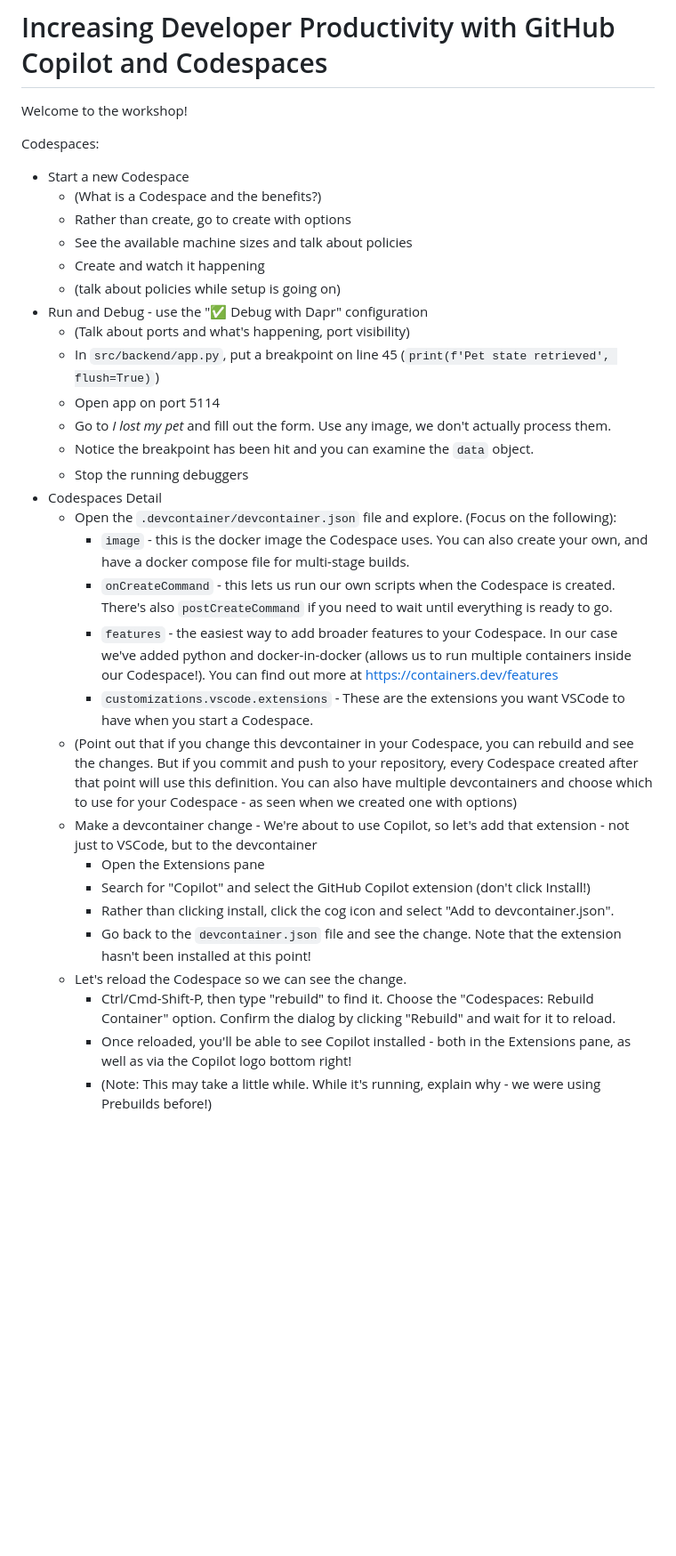
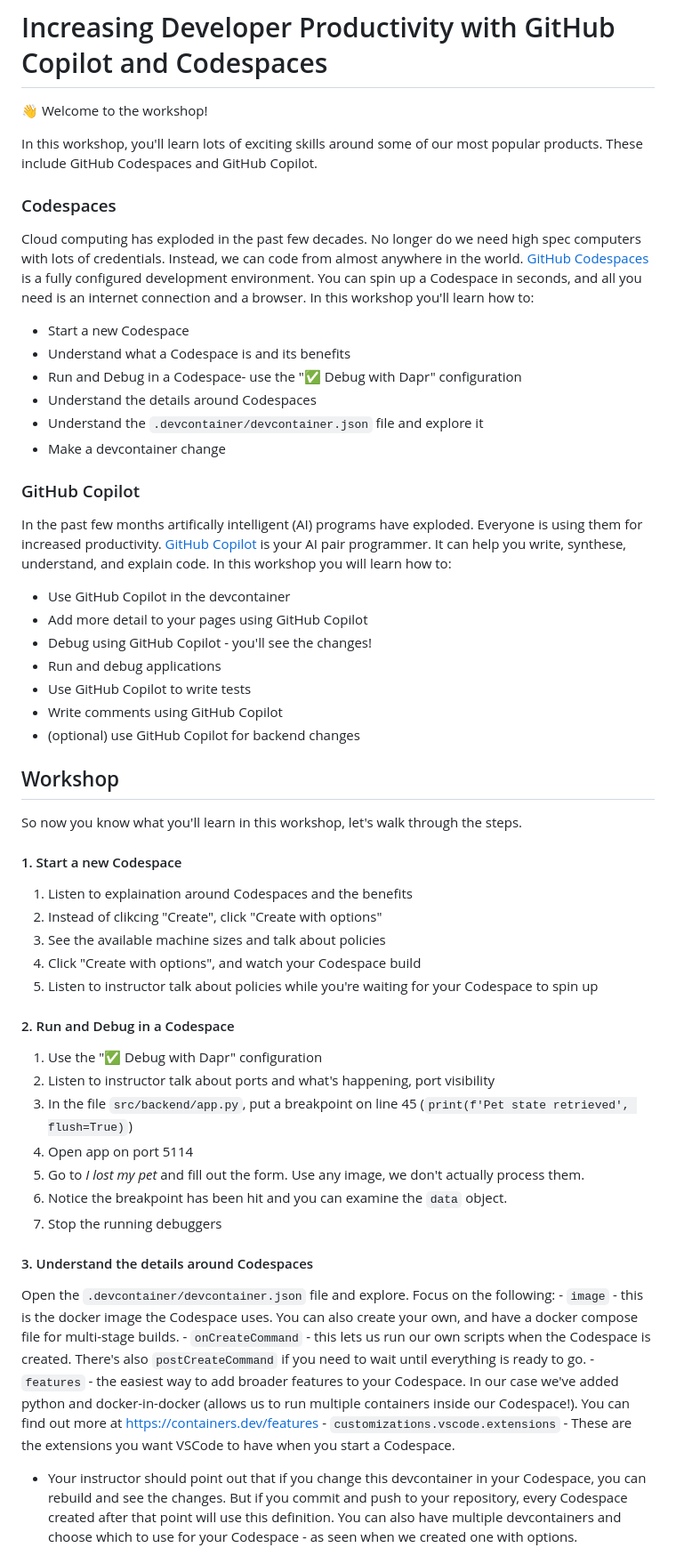
Before and after one commit to gh-productivity-workshops/PetSpotR, a Markdown page: workshop/README.md, the part around the change printed below. Shown: that part at 89% size. GitHub-like rendering; blank space fills up the shorter version.

```diff
--- a/workshop/README.md
+++ b/workshop/README.md
@@ -1,35 +1,60 @@
 # Increasing Developer Productivity with GitHub Copilot and Codespaces
 
-Welcome to the workshop!
+👋 Welcome to the workshop!
 
-Codespaces:
+In this workshop, you'll learn lots of exciting skills around some of our most popular products. These include GitHub Codespaces and GitHub Copilot.
+
+### Codespaces
+
+Cloud computing has exploded in the past few decades. No longer do we need high spec computers with lots of credentials. Instead, we can code from almost anywhere in the world. [GitHub Codespaces](https://github.com/features/codespaces) is a fully configured development environment. You can spin up a Codespace in seconds, and all you need is an internet connection and a browser. In this workshop you'll learn how to:
+
 - Start a new Codespace
-  - (What is a Codespace and the benefits?)
-  - Rather than create, go to create with options
-  - See the available machine sizes and talk about policies
-  - Create and watch it happening
-  - (talk about policies while setup is going on)
-- Run and Debug - use the "✅ Debug with Dapr" configuration
-  - (Talk about ports and what's happening, port visibility)
-  - In `src/backend/app.py`, put a breakpoint on line 45 (`print(f'Pet state retrieved', flush=True)`)
-  - Open app on port 5114
-  - Go to *I lost my pet* and fill out the form. Use any image, we don't actually process them.
-  - Notice the breakpoint has been hit and you can examine the `data` object.
-  - Stop the running debuggers
-- Codespaces Detail
-  - Open the `.devcontainer/devcontainer.json` file and explore. (Focus on the following):
+- Understand what a Codespace is and its benefits
+- Run and Debug in a Codespace- use the "✅ Debug with Dapr" configuration
+- Understand the details around Codespaces
+- Understand the `.devcontainer/devcontainer.json` file and explore it
+- Make a devcontainer change
+
+### GitHub Copilot
+
+In the past few months artifically intelligent (AI) programs have exploded. Everyone is using them for increased productivity. [GitHub Copilot](https://github.com/features/copilot) is your AI pair programmer. It can help you write, synthese, understand, and explain code. In this workshop you will learn how to:
+
+- Use GitHub Copilot in the devcontainer
+- Add more detail to your pages using GitHub Copilot
+- Debug using GitHub Copilot - you'll see the changes!
+- Run and debug applications
+- Use GitHub Copilot to write tests
+- Write comments using GitHub Copilot
+- (optional) use GitHub Copilot for backend changes
+
+## Workshop
+
+So now you know what you'll learn in this workshop, let's walk through the steps.
+
+#### 1. Start a new Codespace
+
+1. Listen to explaination around Codespaces and the benefits
+2. Instead of clikcing "Create", click "Create with options"
+3. See the available machine sizes and talk about policies
+4. Click "Create with options", and watch your Codespace build
+5. Listen to instructor talk about policies while you're waiting for your Codespace to spin up
+
+#### 2. Run and Debug in a Codespace
+
+1. Use the "✅ Debug with Dapr" configuration
+2. Listen to instructor talk about ports and what's happening, port visibility
+3. In the file `src/backend/app.py`, put a breakpoint on line 45 (`print(f'Pet state retrieved', flush=True)`)
+4. Open app on port 5114
+5. Go to *I lost my pet* and fill out the form. Use any image, we don't actually process them.
+6. Notice the breakpoint has been hit and you can examine the `data` object.
+7. Stop the running debuggers
+
+#### 3. Understand the details around Codespaces
+
+Open the `.devcontainer/devcontainer.json` file and explore. Focus on the following:
     - `image` - this is the docker image the Codespace uses. You can also create your own, and have a docker compose file for multi-stage builds.
     - `onCreateCommand` - this lets us run our own scripts when the Codespace is created. There's also `postCreateCommand` if you need to wait until everything is ready to go.
     - `features` - the easiest way to add broader features to your Codespace. In our case we've added python and docker-in-docker (allows us to run multiple containers inside our Codespace!). You can find out more at https://containers.dev/features
     - `customizations.vscode.extensions` - These are the extensions you want VSCode to have when you start a Codespace.
-  - (Point out that if you change this devcontainer in your Codespace, you can rebuild and see the changes. But if you commit and push to your repository, every Codespace created after that point will use this definition. You can also have multiple devcontainers and choose which to use for your Codespace - as seen when we created one with options)
-  - Make a devcontainer change - We're about to use Copilot, so let's add that extension - not just to VSCode, but to the devcontainer
-    - Open the Extensions pane
-    - Search for "Copilot" and select the GitHub Copilot extension (don't click Install!)
-    - Rather than clicking install, click the cog icon and select "Add to devcontainer.json".
-    - Go back to the `devcontainer.json` file and see the change. Note that the extension hasn't been installed at this point!
-  - Let's reload the Codespace so we can see the change.
-    - Ctrl/Cmd-Shift-P, then type "rebuild" to find it. Choose the "Codespaces: Rebuild Container" option. Confirm the dialog by clicking "Rebuild" and wait for it to reload.
-    - Once reloaded, you'll be able to see Copilot installed - both in the Extensions pane, as well as via the Copilot logo bottom right!
-    - (Note: This may take a little while. While it's running, explain why - we were using Prebuilds before!)
+  - Your instructor should point out that if you change this devcontainer in your Codespace, you can rebuild and see the changes. But if you commit and push to your repository, every Codespace created after that point will use this definition. You can also have multiple devcontainers and choose which to use for your Codespace - as seen when we created one with options.
 
```
Also changed, not shown: other parts of workshop/README.md (+71 -39 lines).
